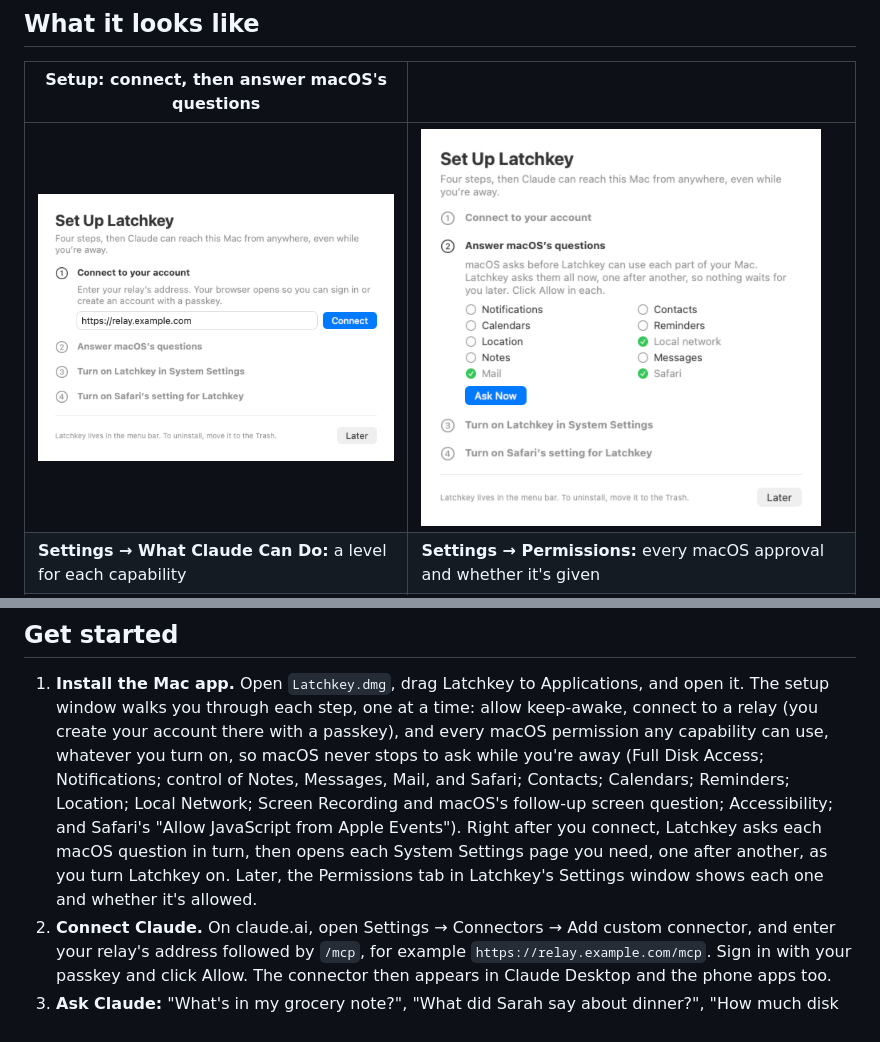
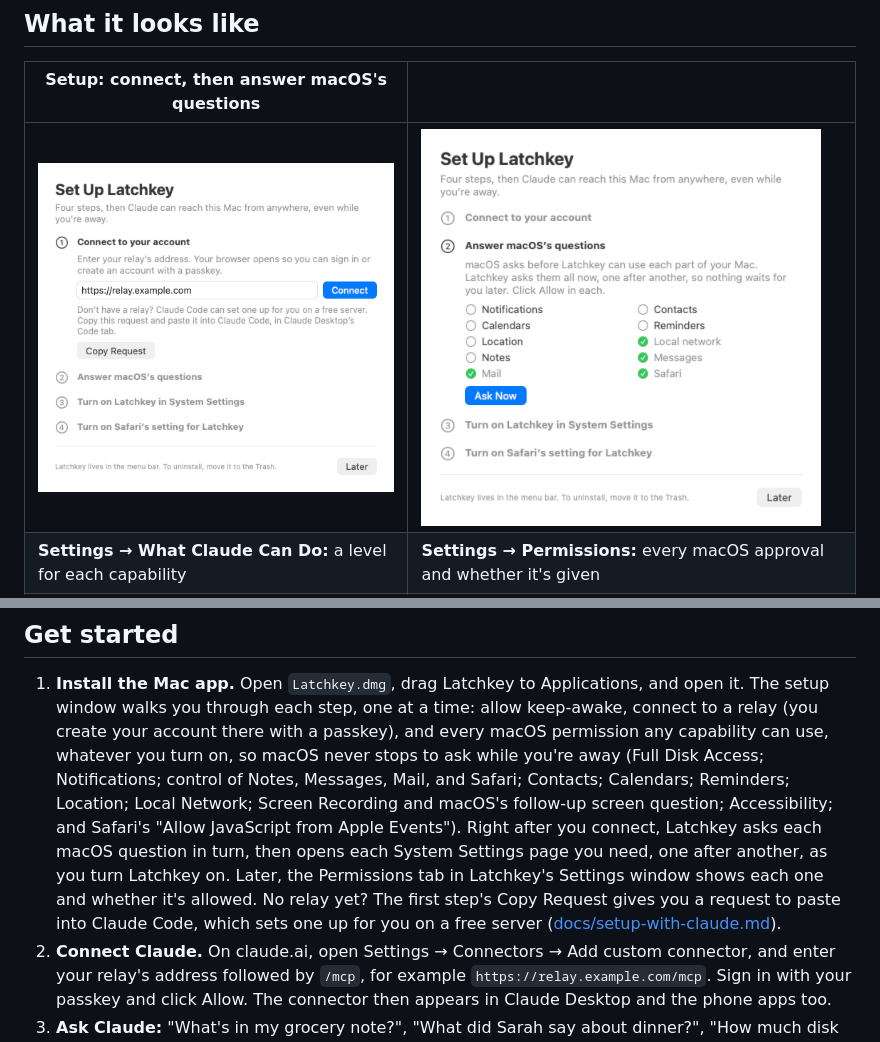
Before and after one commit to tonimelisma/latchkey, a Markdown page: README.md, 2 parts joined by grey strips. Rendered like a GitHub page; pictures changed too: docs/images/setup-connect.png, docs/images/setup-questions.png.

```diff
--- a/README.md
+++ b/README.md
@@ -93,7 +93,9 @@ redraws them).
    Accessibility; and Safari's "Allow JavaScript from Apple Events"). Right after you connect,
    Latchkey asks each macOS question in turn, then opens each System Settings page you need, one
    after another, as you turn Latchkey on. Later, the
-   Permissions tab in Latchkey's Settings window shows each one and whether it's allowed.
+   Permissions tab in Latchkey's Settings window shows each one and whether it's allowed. No
+   relay yet? The first step's Copy Request gives you a request to paste into Claude Code, which
+   sets one up for you on a free server ([docs/setup-with-claude.md](docs/setup-with-claude.md)).
 2. **Connect Claude.** On claude.ai, open Settings → Connectors → Add custom connector, and enter
    your relay's address followed by `/mcp`, for example `https://relay.example.com/mcp`. Sign
    in with your passkey and click Allow. The connector then appears in Claude Desktop and the
```
Also changed, not shown: docs/STATUS.md (+9 -2 lines), 4 other files.
